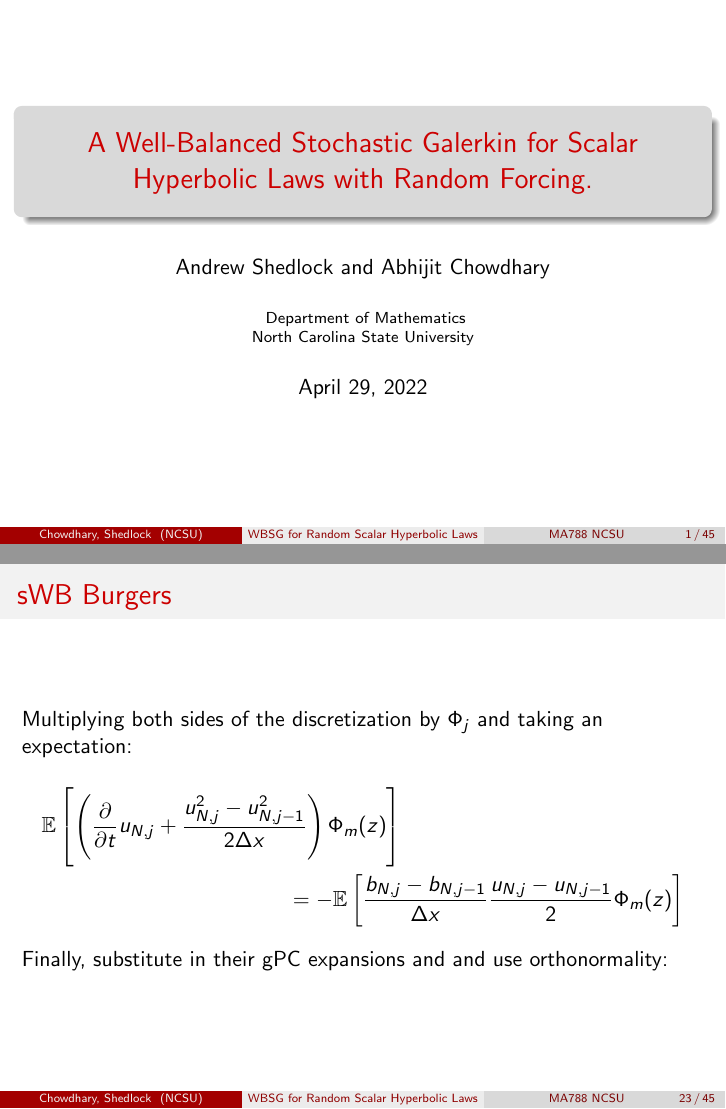
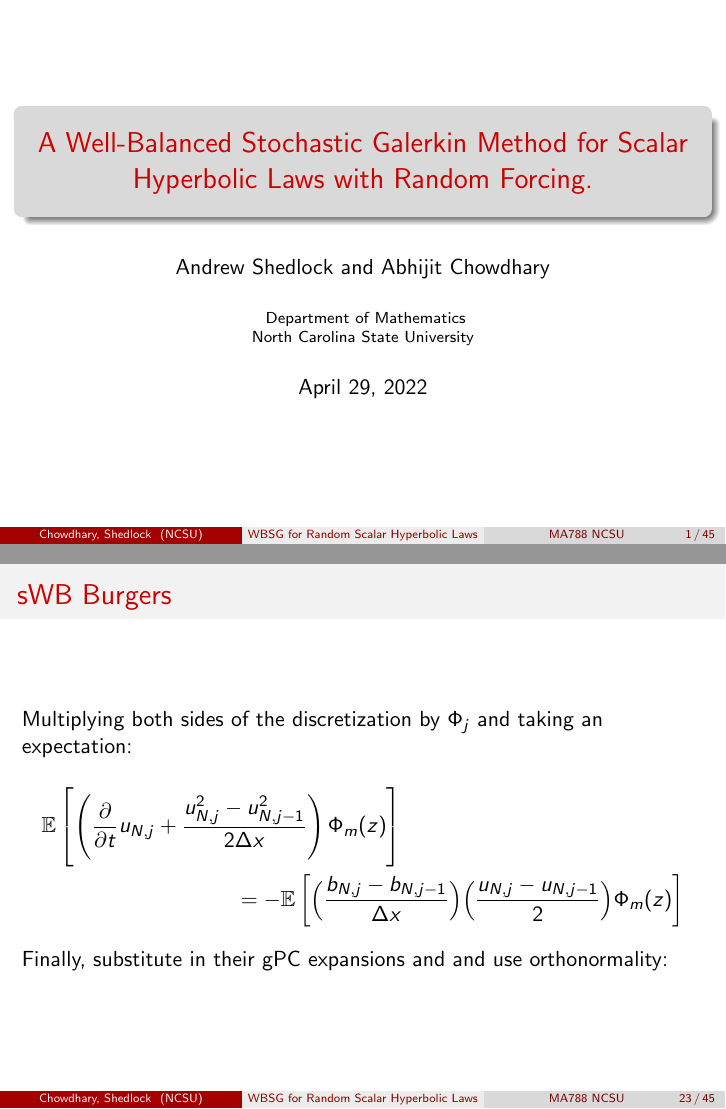
Before and after one commit to abhijit-c/burgers-wbsg, LaTeX slides (slides/main.tex): pages 1 and 31 of 54, joined at a grey line. Compiled offline with pdfLaTeX.

Commit message:
Updates from Overleaf

```diff
--- a/slides/main.tex
+++ b/slides/main.tex
@@ -52,7 +52,7 @@
 }
 
 \title[WBSG for Random Scalar Hyperbolic Laws]{%
-  A Well-Balanced Stochastic Galerkin for Scalar Hyperbolic Laws with Random Forcing.
+  A Well-Balanced Stochastic Galerkin Method for Scalar Hyperbolic Laws with Random Forcing.
 }
 \author[Chowdhary, Shedlock]{%
   Andrew Shedlock and Abhijit Chowdhary
@@ -347,7 +347,7 @@
             \right) \Phi_m(z)
         \right] \\
         = -\mathbb{E} \left[
-            \frac{b_{N,j} - b_{N,j-1}}{\Delta x} \frac{u_{N,j} - u_{N,j-1}}{2} \Phi_m(z)
+            \Big(\frac{b_{N,j} - b_{N,j-1}}{\Delta x}\Big)\Big( \frac{u_{N,j} - u_{N,j-1}}{2}\Big) \Phi_m(z)
         \right]
     \end{multline*}
     Finally, substitute in their gPC expansions and and use orthonormality:
```
